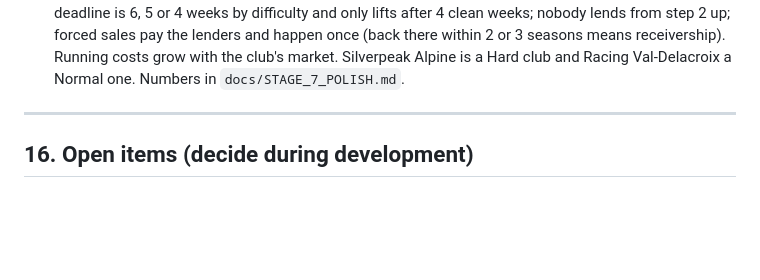
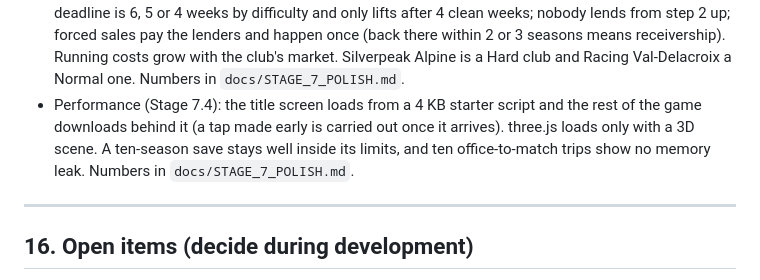
Before and after one commit to Jxstrr0/SeasonTicket, a Markdown page: docs/DESIGN.md, the part around the change. Rendered like a GitHub page; blank space fills up the shorter version.

```diff
--- a/docs/DESIGN.md
+++ b/docs/DESIGN.md
@@ -395,6 +395,7 @@ Owner's decisions (2026-10-18):
 - First-time tips and Help (Stage 7.1): each screen's tip shows once per device, can be turned off or reset from the menu, and is kept in the browser rather than the save. Help answers quote numbers from the tuning files.
 - Sound (Stage 7.2): one shared audio context with crowd, effects and music volumes plus mute, kept per device. Music is only the office radio (off at first). Menu sounds are made in code. Chants come from the same CC0 stadium recordings as the crowd and fall at moments fixed by the match, so a replay matches the live match. All sound is presentation and never touches the sim.
 - Balance (Stage 7.3): losing the club follows the owner's targets (Easy: only a reckless owner, never in the first three seasons; Normal: about half of reckless owners within five seasons, careful and do-nothing owners never; Hard: some careful owners and most reckless ones within three). The lenders' deadline is 6, 5 or 4 weeks by difficulty and only lifts after 4 clean weeks; nobody lends from step 2 up; forced sales pay the lenders and happen once (back there within 2 or 3 seasons means receivership). Running costs grow with the club's market. Silverpeak Alpine is a Hard club and Racing Val-Delacroix a Normal one. Numbers in `docs/STAGE_7_POLISH.md`.
+- Performance (Stage 7.4): the title screen loads from a 4 KB starter script and the rest of the game downloads behind it (a tap made early is carried out once it arrives). three.js loads only with a 3D scene. A ten-season save stays well inside its limits, and ten office-to-match trips show no memory leak. Numbers in `docs/STAGE_7_POLISH.md`.
 
 ---
 
```
Also changed, not shown: docs/STAGE_7_POLISH.md (+13 -1 lines).
